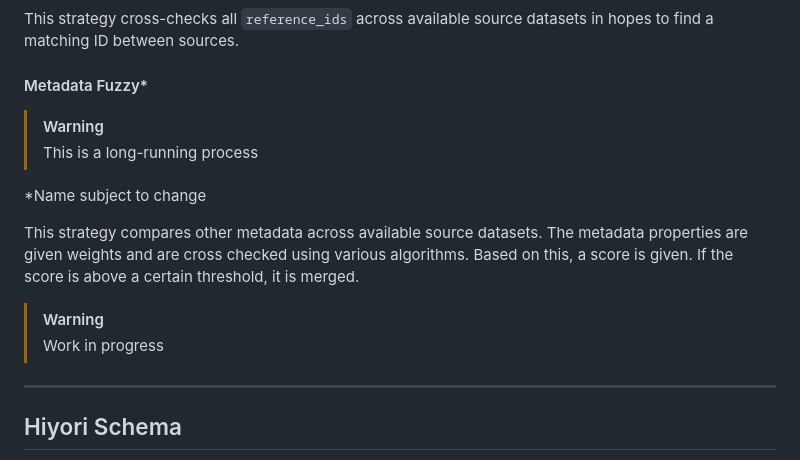
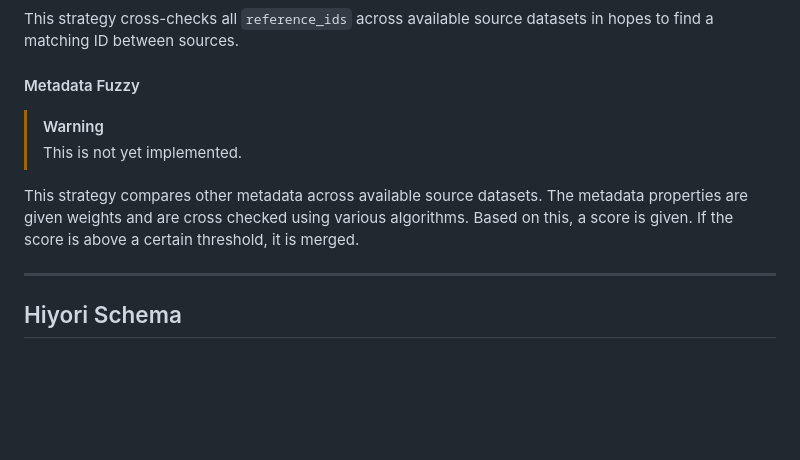
Before and after one commit to Hiyori-API/hiyori-cli, a Markdown page: readme.md, the part around the change. GitHub-like rendering; blank space fills up the shorter version.

```diff
--- a/readme.md
+++ b/readme.md
@@ -81,19 +81,13 @@ This strategy simply checks for matching source IDs across available source data
 This strategy cross-checks all `reference_ids` across available source datasets in hopes to find a matching ID between sources.
 
 
-#### Metadata Fuzzy*
+#### Metadata Fuzzy
 > [!WARNING]
-> This is a long-running process
-
-*Name subject to change
+> This is not yet implemented.
 
 This strategy compares other metadata across available source datasets.
 The metadata properties are given weights and are cross checked using various algorithms.
 Based on this, a score is given. If the score is above a certain threshold, it is merged.
-
-> [!WARNING]
-> Work in progress
-
 
 ---
 
```
